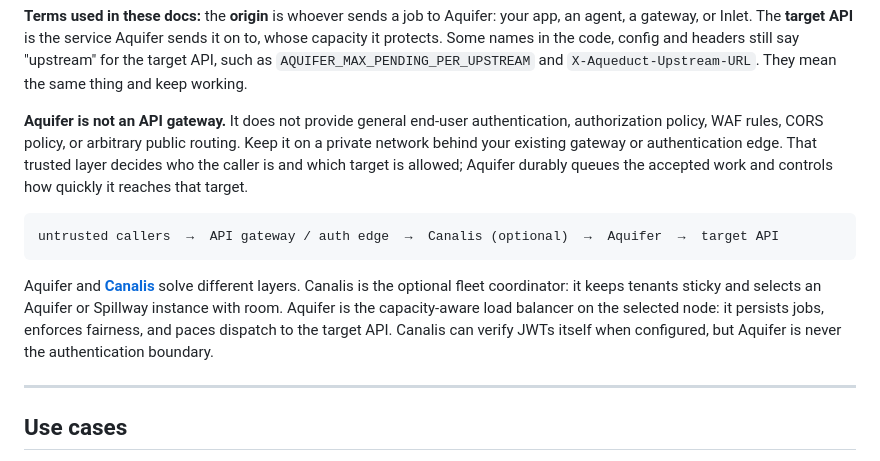
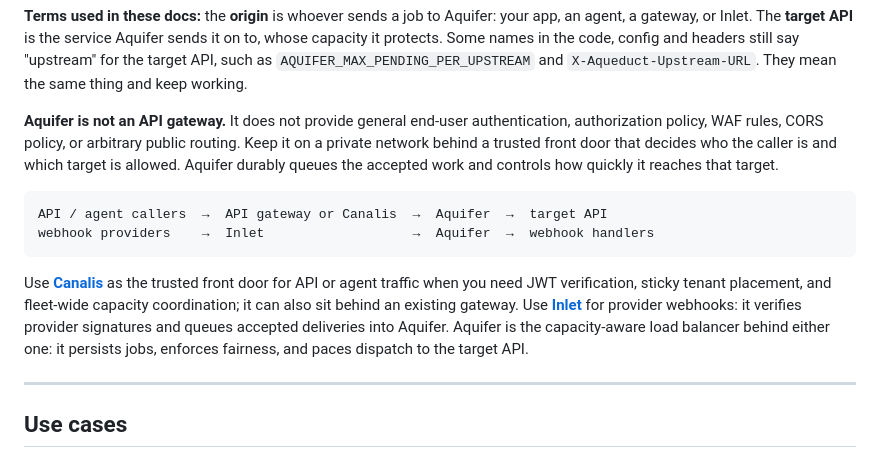
Before and after one commit to rjpruitt16/aquifer, a Markdown page: README.md, the part around the change. Rendered like a GitHub page.

Commit message:
Link trusted Canalis and Inlet front doors

````diff
--- a/README.md
+++ b/README.md
@@ -32,13 +32,14 @@ Exposed through pluggable adapters (an MCP server for agent tool-calling, a plai
 
 **Terms used in these docs:** the **origin** is whoever sends a job to Aquifer: your app, an agent, a gateway, or Inlet. The **target API** is the service Aquifer sends it on to, whose capacity it protects. Some names in the code, config and headers still say "upstream" for the target API, such as `AQUIFER_MAX_PENDING_PER_UPSTREAM` and `X-Aqueduct-Upstream-URL`. They mean the same thing and keep working.
 
-**Aquifer is not an API gateway.** It does not provide general end-user authentication, authorization policy, WAF rules, CORS policy, or arbitrary public routing. Keep it on a private network behind your existing gateway or authentication edge. That trusted layer decides who the caller is and which target is allowed; Aquifer durably queues the accepted work and controls how quickly it reaches that target.
+**Aquifer is not an API gateway.** It does not provide general end-user authentication, authorization policy, WAF rules, CORS policy, or arbitrary public routing. Keep it on a private network behind a trusted front door that decides who the caller is and which target is allowed. Aquifer durably queues the accepted work and controls how quickly it reaches that target.
 
 ```
-untrusted callers  →  API gateway / auth edge  →  Canalis (optional)  →  Aquifer  →  target API
+API / agent callers  →  API gateway or Canalis  →  Aquifer  →  target API
+webhook providers    →  Inlet                   →  Aquifer  →  webhook handlers
 ```
 
-Aquifer and **[Canalis](https://github.com/rjpruitt16/canalis-rs)** solve different layers. Canalis is the optional fleet coordinator: it keeps tenants sticky and selects an Aquifer or Spillway instance with room. Aquifer is the capacity-aware load balancer on the selected node: it persists jobs, enforces fairness, and paces dispatch to the target API. Canalis can verify JWTs itself when configured, but Aquifer is never the authentication boundary.
+Use **[Canalis](https://github.com/rjpruitt16/canalis-rs)** as the trusted front door for API or agent traffic when you need JWT verification, sticky tenant placement, and fleet-wide capacity coordination; it can also sit behind an existing gateway. Use **[Inlet](https://github.com/rjpruitt16/inlet)** for provider webhooks: it verifies provider signatures and queues accepted deliveries into Aquifer. Aquifer is the capacity-aware load balancer behind either one: it persists jobs, enforces fairness, and paces dispatch to the target API.
 
 ---
 
````
